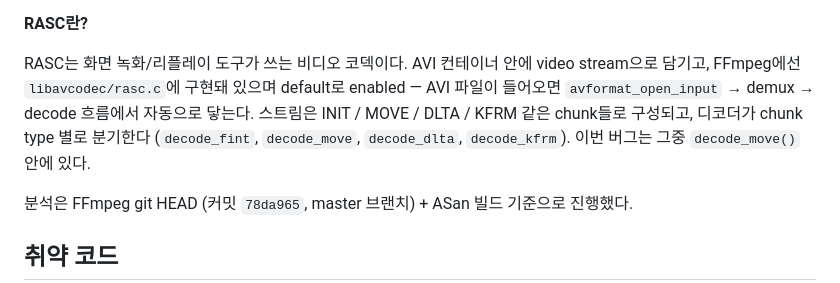
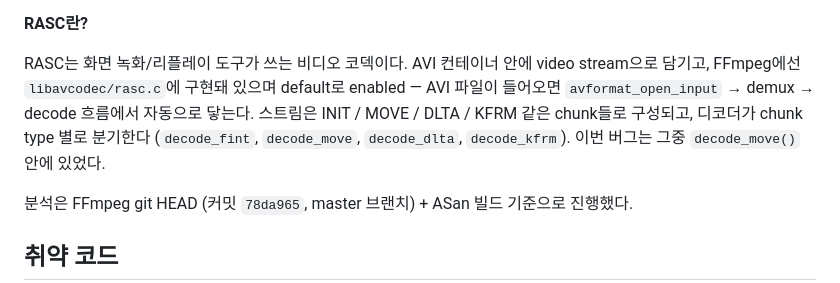
Before and after one commit to v2lixx/v2lixx.github.io, a Markdown page: posts/post2.md, the part around the change. Drawn GitHub-style.

Commit message:
edit post2

```diff
--- a/posts/post2.md
+++ b/posts/post2.md
@@ -9,7 +9,7 @@ ASan 트레이스가 깔끔해서 Root Cause 따라가기도 어렵지 않았다
 RASC는 화면 녹화/리플레이 도구가 쓰는 비디오 코덱이다.
 AVI 컨테이너 안에 video stream으로 담기고, FFmpeg에선 `libavcodec/rasc.c`에 구현돼 있으며 default로 enabled — AVI 파일이 들어오면 `avformat_open_input` → demux → decode 흐름에서 자동으로 닿는다.
 스트림은 INIT / MOVE / DLTA / KFRM 같은 chunk들로 구성되고, 디코더가 chunk type 별로 분기한다 (`decode_fint`, `decode_move`, `decode_dlta`, `decode_kfrm`).
-이번 버그는 그중 `decode_move()` 안에 있다.
+이번 버그는 그중 `decode_move()` 안에 있었다.
 
 분석은 FFmpeg git HEAD (커밋 `78da965`, master 브랜치) + ASan 빌드 기준으로 진행했다.
 
```
